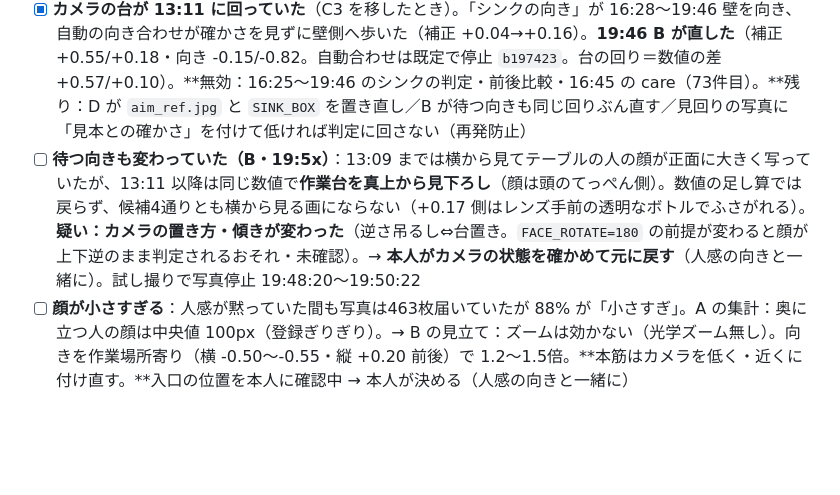
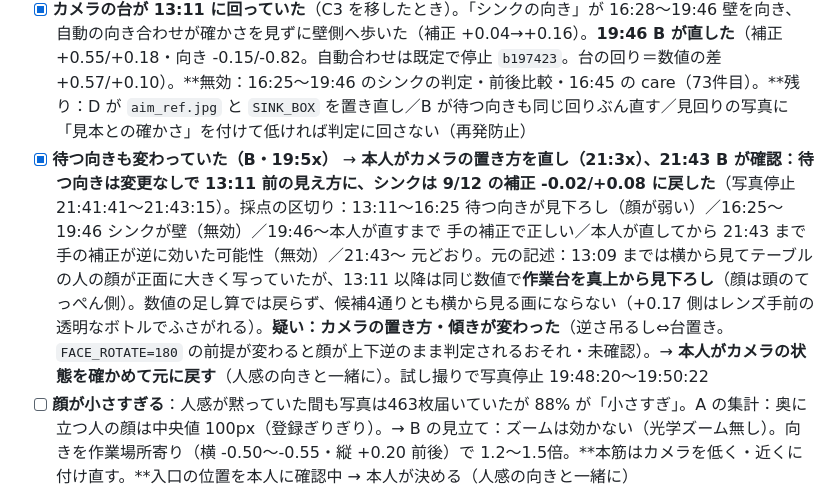
Before and after one commit to kengiftology/arigato, a Markdown page: docs/9月のタスク.md, the part around the change. Drawn GitHub-style; blank space fills up the shorter version.

```diff
--- a/docs/9月のタスク.md
+++ b/docs/9月のタスク.md
@@ -383,7 +383,7 @@ python <Arduino15>/packages/esp32/hardware/esp32/3.3.10/tools/espota.py -i 192.1
 - [ ] **喜びを違う人に見せない直し（A の `last_face`）＋顔の枠 `boxes`**：本人了承（21:5x）→ A が `acd2b98` を push（9/16〜17 の再生で成績に変化なし）
 - [ ] 人感の位置ずれ（C3 をカメラの横に移動・13:11）：D の見張りで **15:10〜15:23 の13分、本人が居るのに反応なし** → **本人がセンサーの向きをシンク・作業場所へ**（待ち）。Tapo のモーション検知は見込み薄・やらない（B）
 - [x] **カメラの台が 13:11 に回っていた**（C3 を移したとき）。「シンクの向き」が 16:28〜19:46 壁を向き、自動の向き合わせが確かさを見ずに壁側へ歩いた（補正 +0.04→+0.16）。**19:46 B が直した**（補正 +0.55/+0.18・向き -0.15/-0.82。自動合わせは既定で停止 `b197423`。台の回り＝数値の差 +0.57/+0.10）。**無効：16:25〜19:46 のシンクの判定・前後比較・16:45 の care（73件目）。**残り：D が `aim_ref.jpg` と `SINK_BOX` を置き直し／B が待つ向きも同じ回りぶん直す／見回りの写真に「見本との確かさ」を付けて低ければ判定に回さない（再発防止）
-- [ ] **待つ向きも変わっていた（B・19:5x）**：13:09 までは横から見てテーブルの人の顔が正面に大きく写っていたが、13:11 以降は同じ数値で**作業台を真上から見下ろし**（顔は頭のてっぺん側）。数値の足し算では戻らず、候補4通りとも横から見る画にならない（+0.17 側はレンズ手前の透明なボトルでふさがれる）。**疑い：カメラの置き方・傾きが変わった**（逆さ吊るし⇔台置き。`FACE_ROTATE=180` の前提が変わると顔が上下逆のまま判定されるおそれ・未確認）。→ **本人がカメラの状態を確かめて元に戻す**（人感の向きと一緒に）。試し撮りで写真停止 19:48:20〜19:50:22
+- [x] **待つ向きも変わっていた（B・19:5x）** → **本人がカメラの置き方を直し（21:3x）、21:43 B が確認：待つ向きは変更なしで 13:11 前の見え方に、シンクは 9/12 の補正 -0.02/+0.08 に戻した**（写真停止 21:41:41〜21:43:15）。採点の区切り：13:11〜16:25 待つ向きが見下ろし（顔が弱い）／16:25〜19:46 シンクが壁（無効）／19:46〜本人が直すまで 手の補正で正しい／本人が直してから 21:43 まで 手の補正が逆に効いた可能性（無効）／21:43〜 元どおり。元の記述：13:09 までは横から見てテーブルの人の顔が正面に大きく写っていたが、13:11 以降は同じ数値で**作業台を真上から見下ろし**（顔は頭のてっぺん側）。数値の足し算では戻らず、候補4通りとも横から見る画にならない（+0.17 側はレンズ手前の透明なボトルでふさがれる）。**疑い：カメラの置き方・傾きが変わった**（逆さ吊るし⇔台置き。`FACE_ROTATE=180` の前提が変わると顔が上下逆のまま判定されるおそれ・未確認）。→ **本人がカメラの状態を確かめて元に戻す**（人感の向きと一緒に）。試し撮りで写真停止 19:48:20〜19:50:22
 - [ ] **顔が小さすぎる**：人感が黙っていた間も写真は463枚届いていたが 88% が「小さすぎ」。A の集計：奥に立つ人の顔は中央値 100px（登録ぎりぎり）。→ B の見立て：ズームは効かない（光学ズーム無し）。向きを作業場所寄り（横 -0.50〜-0.55・縦 +0.20 前後）で 1.2〜1.5倍。**本筋はカメラを低く・近くに付け直す。**入口の位置を本人に確認中 → 本人が決める（人感の向きと一緒に）
 - [ ] 本人：PC の eduroam の自動接続を切る（`netsh wlan set profileparameter name="eduroam" connectionmode=manual`）
 - [x] 本人：Tapo の時刻表示・ロゴをオフ（13:3x）
```
Also changed, not shown: docs/いま触っているもの.md (+2 -2 lines).
